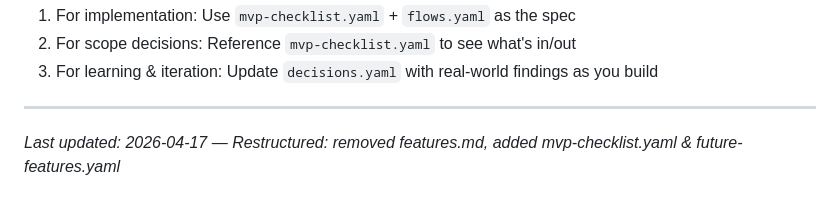
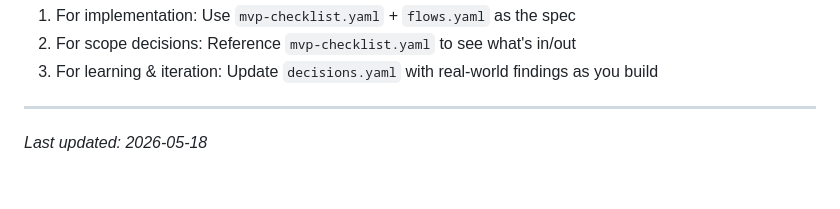
Before and after one commit to jeremychia/asian-auntie, a Markdown page: docs/INDEX.md, the part around the change. Rendered like a GitHub page.

```diff
--- a/docs/INDEX.md
+++ b/docs/INDEX.md
@@ -173,4 +173,4 @@ feature/
 
 ---
 
-_Last updated: 2026-04-17 — Restructured: removed features.md, added mvp-checklist.yaml & future-features.yaml_
+_Last updated: 2026-05-18_
```
Also changed, not shown: CLAUDE.md (+1 -1 lines), README.md (+11 -0 lines).
